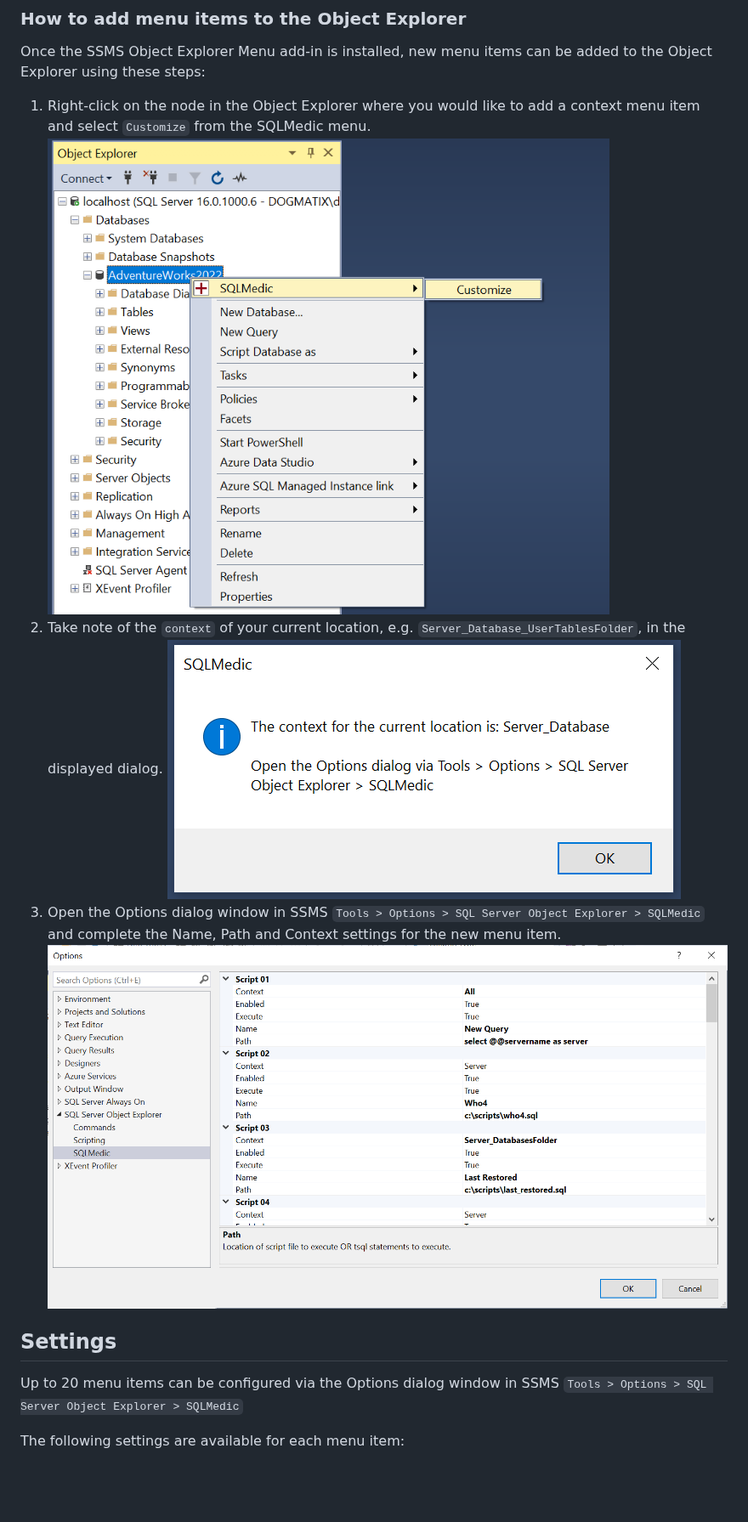
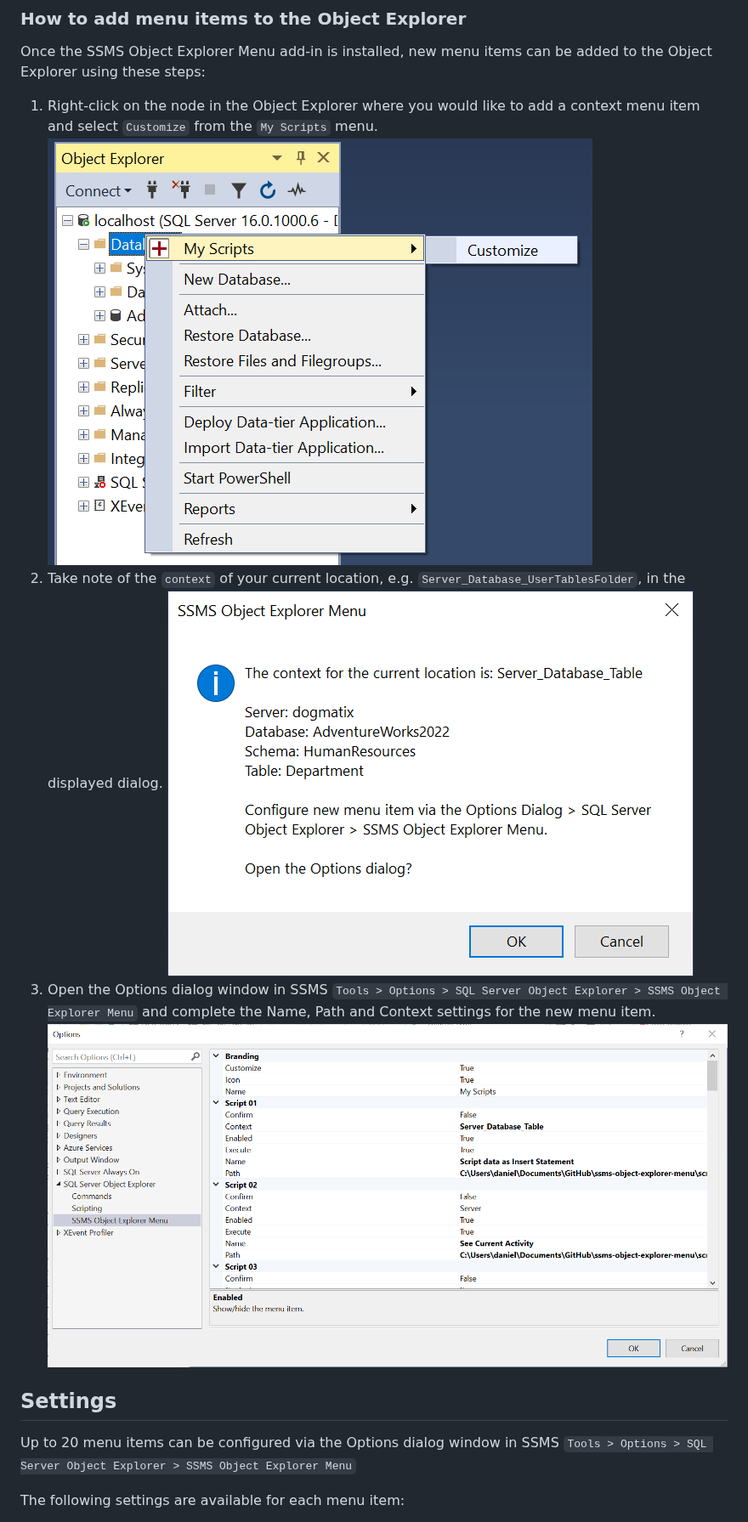
Before and after one commit to brink-daniel/ssms-object-explorer-menu, a Markdown page: README.md, the part around one of its changes. Shown at 85% size. Drawn GitHub-style; pictures changed too: images/Context.png, images/Customize.png, images/Options.png; blank space fills up the shorter version.

Commit message:
Remove SQLMedic branding

```diff
--- a/README.md
+++ b/README.md
@@ -59,18 +59,18 @@ Please note that SSMS 19 does allow installing extensions in a different locatio
 ### How to add menu items to the Object Explorer
 
 Once the SSMS Object Explorer Menu add-in is installed, new menu items can be added to the Object Explorer using these steps:
-1. Right-click on the node in the Object Explorer where you would like to add a context menu item and select `Customize` from the SQLMedic menu.
+1. Right-click on the node in the Object Explorer where you would like to add a context menu item and select `Customize` from the `My Scripts` menu.
     ![Customize Button](images/Customize.png)
 2. Take note of the `context` of your current location, e.g. `Server_Database_UserTablesFolder`, in the displayed dialog.
     ![Context Dialog](images/Context.png)
-3. Open the Options dialog window in SSMS `Tools > Options > SQL Server Object Explorer > SQLMedic` and complete the Name, Path and Context settings for the new menu item.
+3. Open the Options dialog window in SSMS `Tools > Options > SQL Server Object Explorer > SSMS Object Explorer Menu` and complete the Name, Path and Context settings for the new menu item.
     ![Options Dialog](images/Options.png)
 
 
 ## Settings
 
 Up to 20 menu items can be configured via the Options dialog window in SSMS
-`Tools > Options > SQL Server Object Explorer > SQLMedic`
+`Tools > Options > SQL Server Object Explorer > SSMS Object Explorer Menu`
 
 The following settings are available for each menu item:
 * Confirm - Ask confirmation to continue before executing script or tsql statement
```
Also changed, not shown: other parts of README.md (+0 -1 lines), images/ObjectExplorer.png, 9 other files.
